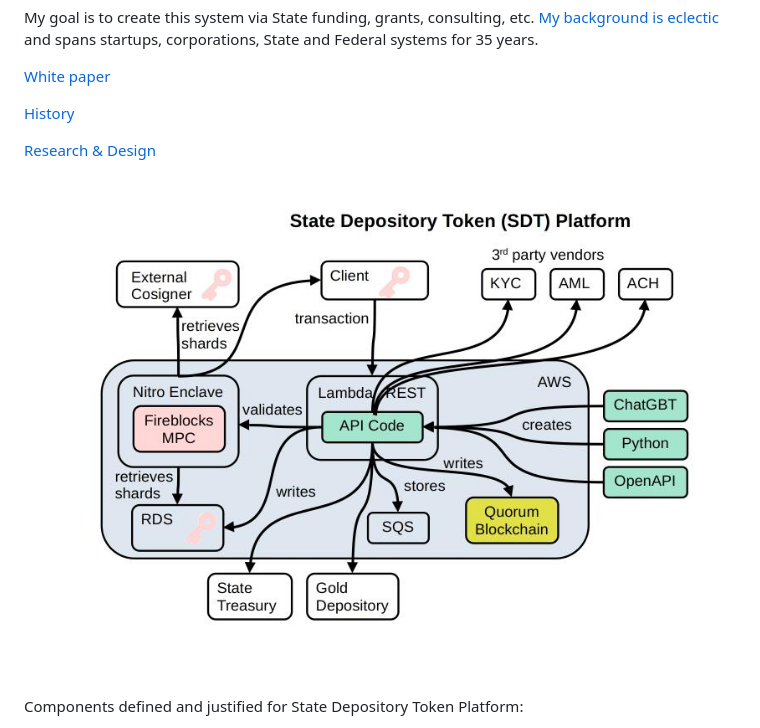
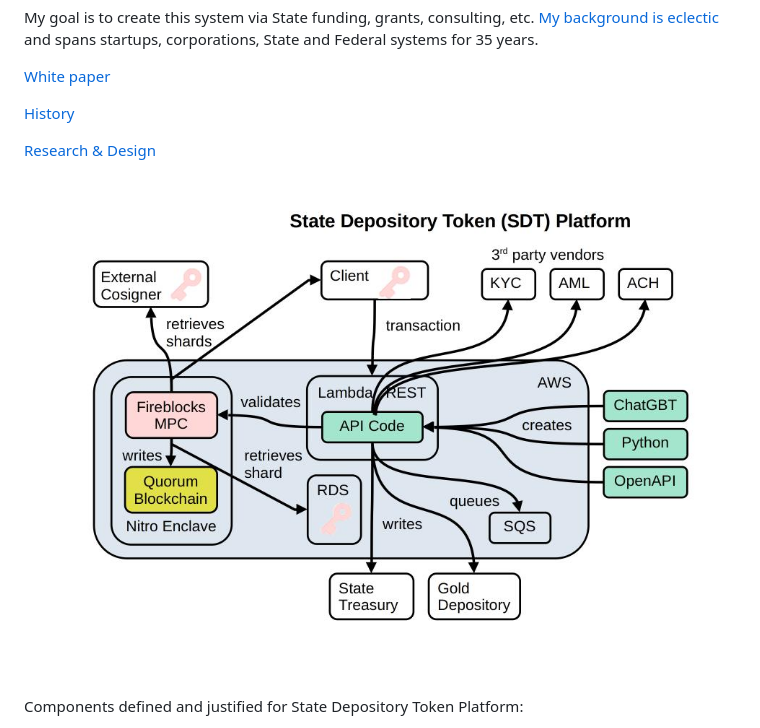
Before and after one commit to broward/token, a Markdown page: README.md, the part around the change. Drawn GitHub-style; pictures changed too: docs/SDTAltOverview.jpg (added).

Commit message:
update view and system setup

```diff
--- a/README.md
+++ b/README.md
@@ -10,7 +10,7 @@ My goal is to create this system via State funding‚ grants‚ consulting, etc.
 
 [Research & Design](https://broward.ghost.io/token/)
 
-![SDTOverview](https://github.com/broward/token/blob/main/docs/SDTOverview.jpg)
+![SDTOverview](https://github.com/broward/token/blob/main/docs/SDTAltOverview.jpg)
 
 Components defined and justified for State Depository Token Platform:
 
```
Also changed, not shown: 2 other files.
